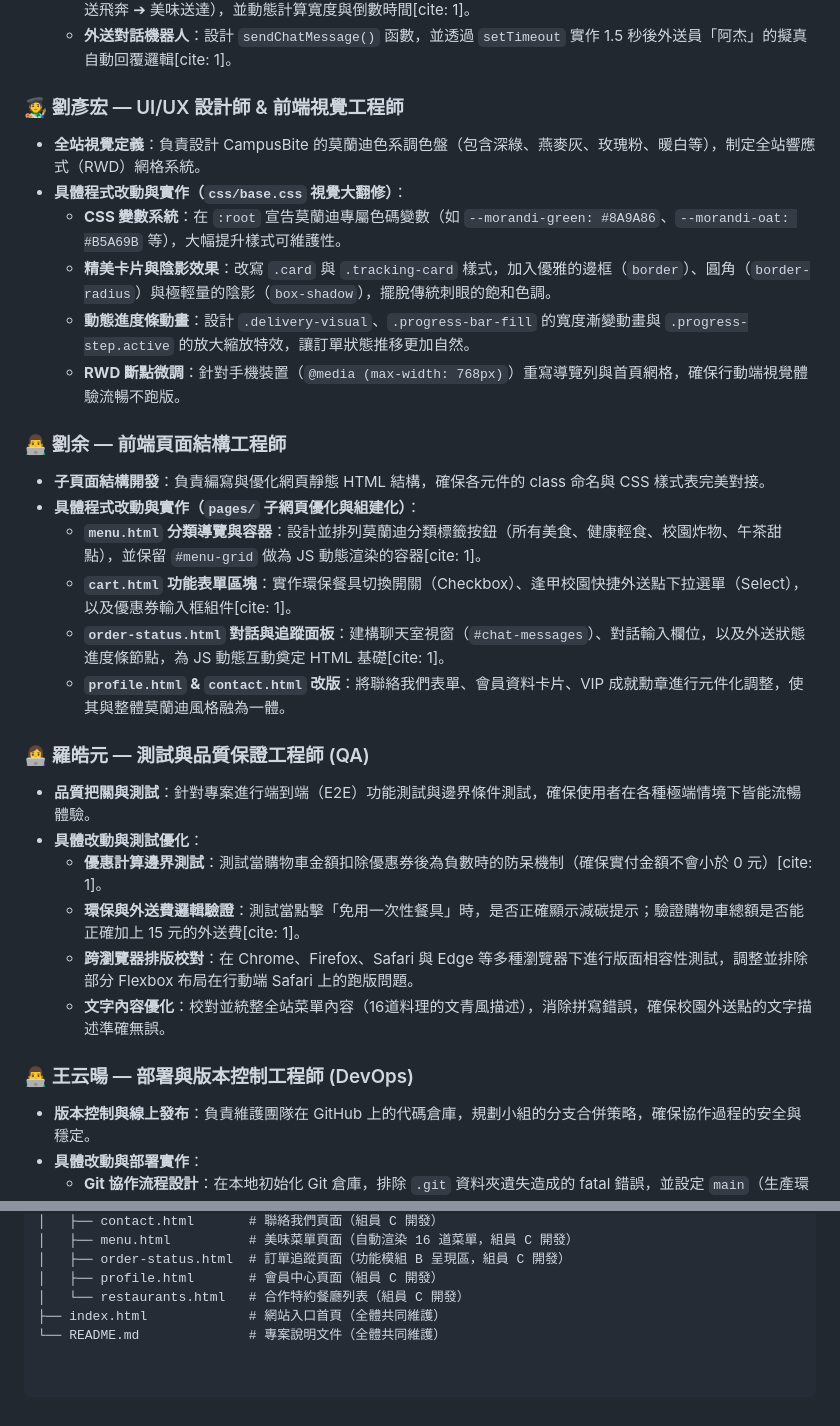
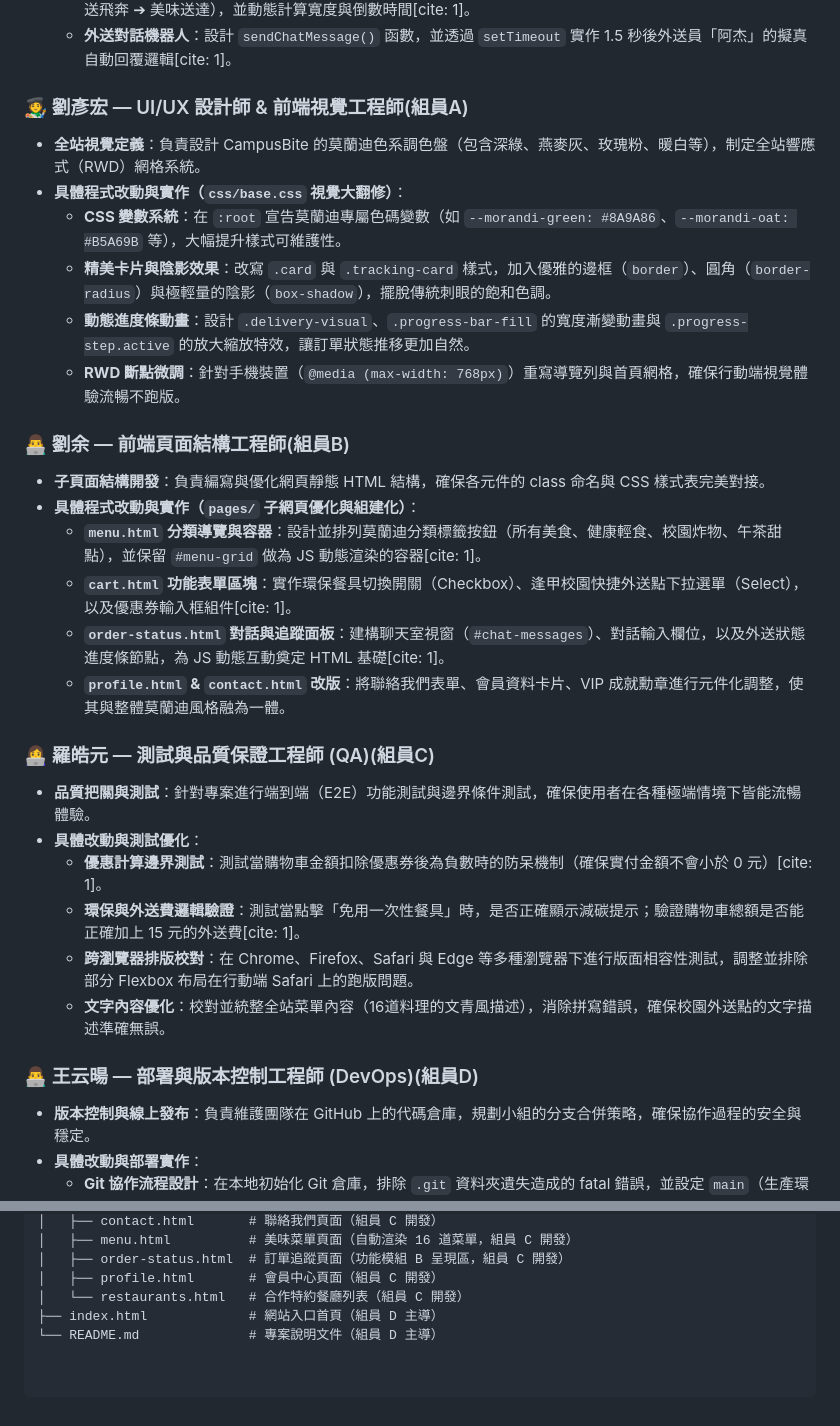
Before and after one commit to darrrrrrrrrre/CampusBite, a Markdown page: README.md, 2 parts joined by grey strips. Drawn GitHub-style.

```diff
--- a/README.md
+++ b/README.md
@@ -28,7 +28,7 @@
     *   **動態外送模擬排程器**：實作 `setInterval` 定時器，以 8 秒為週期推進訂單狀態（商家接單 ➔ 精心烹調 ➔ 外送飛奔 ➔ 美味送達），並動態計算寬度與倒數時間[cite: 1]。
     *   **外送對話機器人**：設計 `sendChatMessage()` 函數，並透過 `setTimeout` 實作 1.5 秒後外送員「阿杰」的擬真自動回覆邏輯[cite: 1]。
 
-### 🧑‍🎨 劉彥宏 — UI/UX 設計師 & 前端視覺工程師
+### 🧑‍🎨 劉彥宏 — UI/UX 設計師 & 前端視覺工程師(組員A)
 *   **全站視覺定義**：負責設計 CampusBite 的莫蘭迪色系調色盤（包含深綠、燕麥灰、玫瑰粉、暖白等），制定全站響應式（RWD）網格系統。
 *   **具體程式改動與實作（`css/base.css` 視覺大翻修）**：
     *   **CSS 變數系統**：在 `:root` 宣告莫蘭迪專屬色碼變數（如 `--morandi-green: #8A9A86`、`--morandi-oat: #B5A69B` 等），大幅提升樣式可維護性。
@@ -36,7 +36,7 @@
     *   **動態進度條動畫**：設計 `.delivery-visual`、`.progress-bar-fill` 的寬度漸變動畫與 `.progress-step.active` 的放大縮放特效，讓訂單狀態推移更加自然。
     *   **RWD 斷點微調**：針對手機裝置（`@media (max-width: 768px)`）重寫導覽列與首頁網格，確保行動端視覺體驗流暢不跑版。
 
-### 👨‍💻 劉余 — 前端頁面結構工程師
+### 👨‍💻 劉余 — 前端頁面結構工程師(組員B)
 *   **子頁面結構開發**：負責編寫與優化網頁靜態 HTML 結構，確保各元件的 class 命名與 CSS 樣式表完美對接。
 *   **具體程式改動與實作（`pages/` 子網頁優化與組建化）**：
     *   **`menu.html` 分類導覽與容器**：設計並排列莫蘭迪分類標籤按鈕（所有美食、健康輕食、校園炸物、午茶甜點），並保留 `#menu-grid` 做為 JS 動態渲染的容器[cite: 1]。
@@ -44,7 +44,7 @@
     *   **`order-status.html` 對話與追蹤面板**：建構聊天室視窗（`#chat-messages`）、對話輸入欄位，以及外送狀態進度條節點，為 JS 動態互動奠定 HTML 基礎[cite: 1]。
     *   **`profile.html` & `contact.html` 改版**：將聯絡我們表單、會員資料卡片、VIP 成就勳章進行元件化調整，使其與整體莫蘭迪風格融為一體。
 
-### 👩‍💻 羅皓元 — 測試與品質保證工程師 (QA)
+### 👩‍💻 羅皓元 — 測試與品質保證工程師 (QA)(組員C)
 *   **品質把關與測試**：針對專案進行端到端（E2E）功能測試與邊界條件測試，確保使用者在各種極端情境下皆能流暢體驗。
 *   **具體改動與測試優化**：
     *   **優惠計算邊界測試**：測試當購物車金額扣除優惠券後為負數時的防呆機制（確保實付金額不會小於 0 元）[cite: 1]。
@@ -52,7 +52,7 @@
     *   **跨瀏覽器排版校對**：在 Chrome、Firefox、Safari 與 Edge 等多種瀏覽器下進行版面相容性測試，調整並排除部分 Flexbox 布局在行動端 Safari 上的跑版問題。
     *   **文字內容優化**：校對並統整全站菜單內容（16道料理的文青風描述），消除拼寫錯誤，確保校園外送點的文字描述準確無誤。
 
-### 👨‍💻 王云暘 — 部署與版本控制工程師 (DevOps)
+### 👨‍💻 王云暘 — 部署與版本控制工程師 (DevOps)(組員D)
 *   **版本控制與線上發布**：負責維護團隊在 GitHub 上的代碼倉庫，規劃小組的分支合併策略，確保協作過程的安全與穩定。
 *   **具體改動與部署實作**：
     *   **Git 協作流程設計**：在本地初始化 Git 倉庫，排除 `.git` 資料夾遺失造成的 fatal 錯誤，並設定 `main`（生產環境）與 `dev`（開發環境）分支結構。
@@ -77,5 +77,5 @@
 │   ├── order-status.html  # 訂單追蹤頁面（功能模組 B 呈現區，組員 C 開發）
 │   ├── profile.html       # 會員中心頁面（組員 C 開發）
 │   └── restaurants.html   # 合作特約餐廳列表（組員 C 開發）
-├── index.html             # 網站入口首頁（全體共同維護）
-└── README.md              # 專案說明文件（全體共同維護）
+├── index.html             # 網站入口首頁（組員 D 主導）
+└── README.md              # 專案說明文件（組員 D 主導）
```
